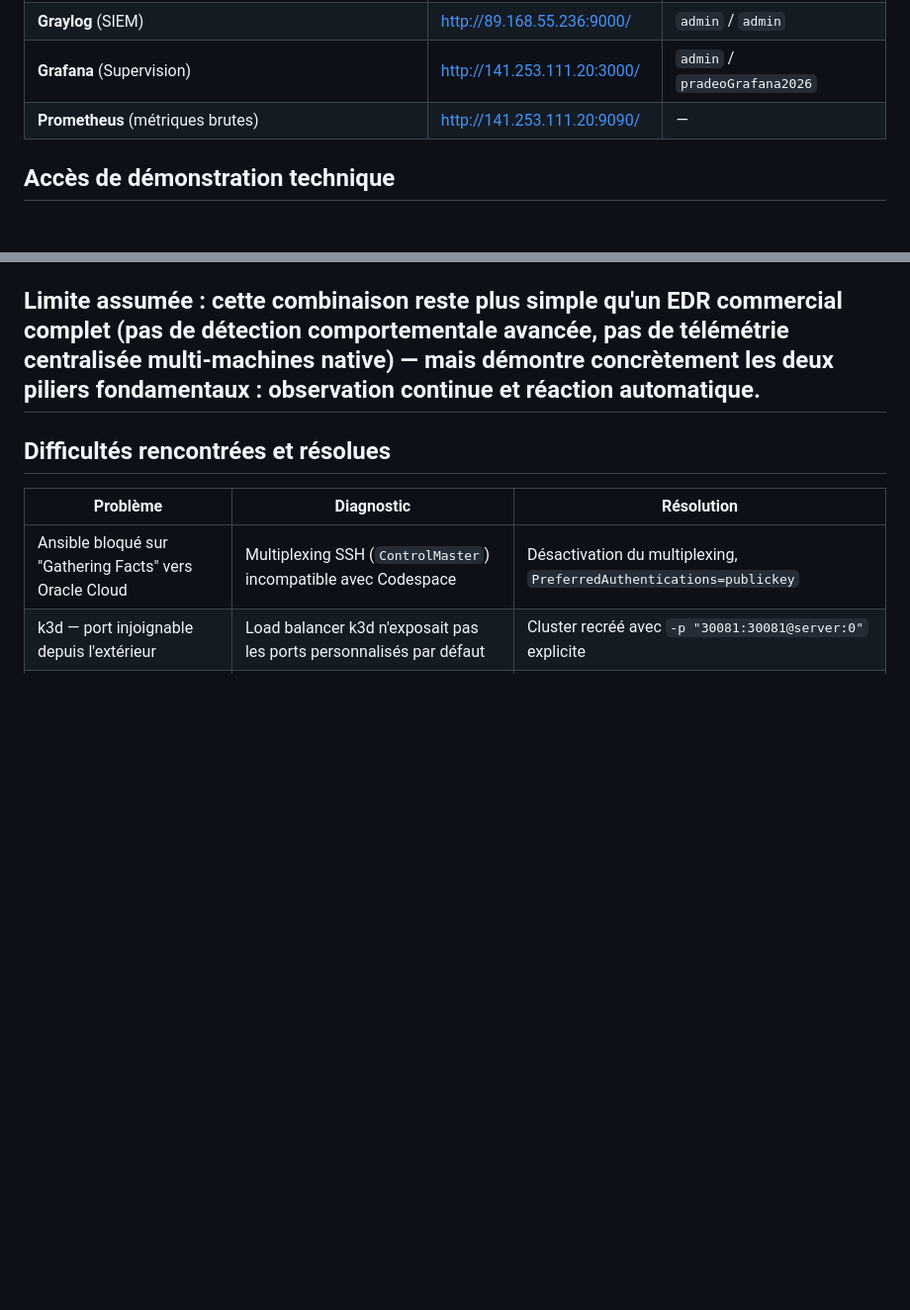
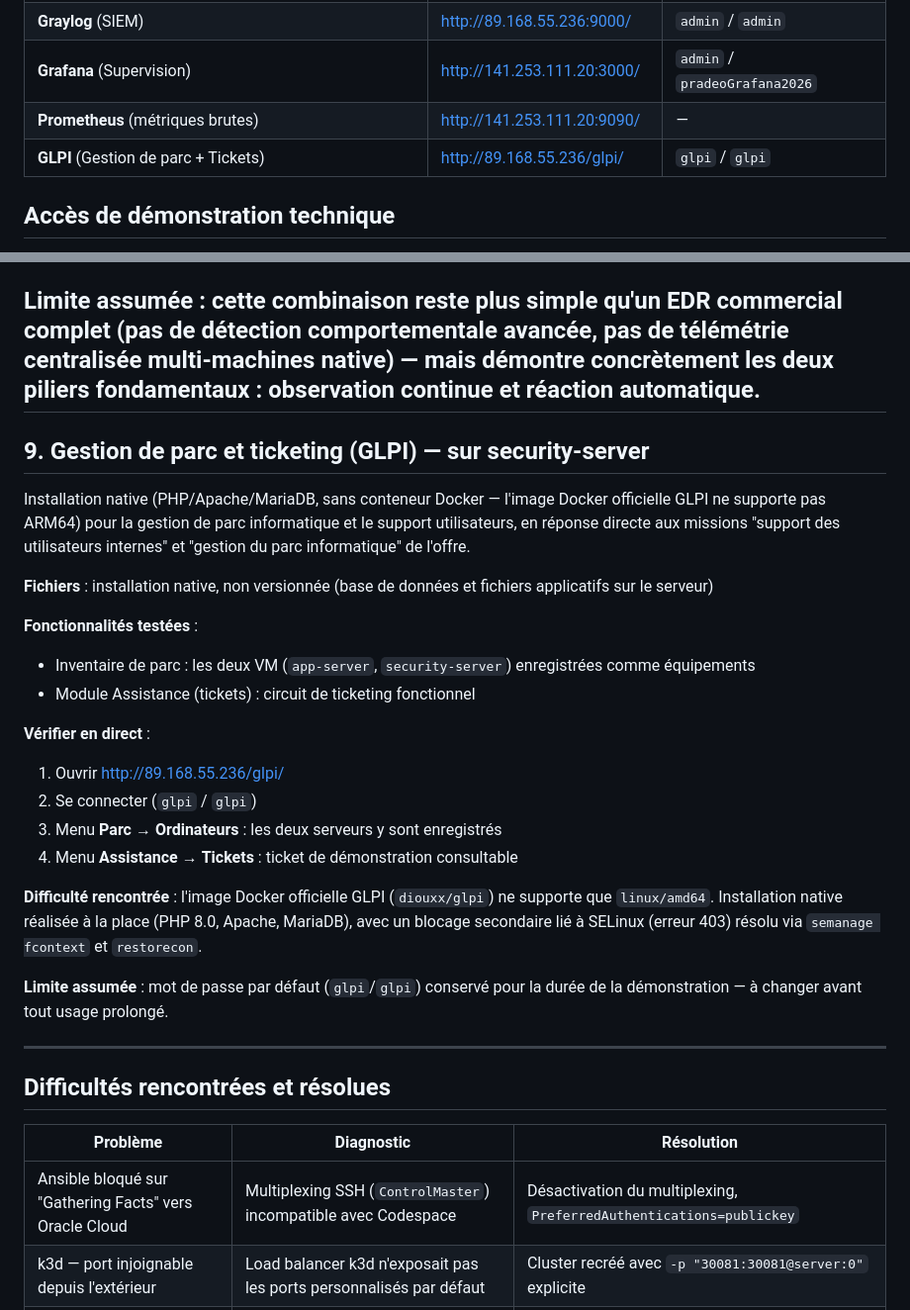
Before and after one commit to Omarben04/pradeo-devops-demo, a Markdown page: README.md, 2 parts joined by grey strips. Shown at 99% size. Rendered like a GitHub page; blank space fills up the shorter version.

Commit message:
README : ajout GLPI (gestion de parc et ticketing)

```diff
--- a/README.md
+++ b/README.md
@@ -14,6 +14,7 @@ Chaîne DevOps et sécurité complète, construite en préparation de l'entretie
 | **Graylog** (SIEM) | http://89.168.55.236:9000/ | `admin` / `admin` |
 | **Grafana** (Supervision) | http://141.253.111.20:3000/ | `admin` / `pradeoGrafana2026` |
 | **Prometheus** (métriques brutes) | http://141.253.111.20:9090/ | — |
+| **GLPI** (Gestion de parc + Tickets) | http://89.168.55.236/glpi/ | `glpi` / `glpi` |
 
 ## Accès de démonstration technique
 
@@ -192,6 +193,29 @@ ssh amaury@141.253.111.20 "sudo fail2ban-client status sshd"
 **Limite assumée** : cette combinaison reste plus simple qu'un EDR commercial complet (pas de détection comportementale avancée, pas de télémétrie centralisée multi-machines native) — mais démontre concrètement les deux piliers fondamentaux : observation continue et réaction automatique.
 ---
 
+
+## 9. Gestion de parc et ticketing (GLPI) — sur security-server
+
+Installation native (PHP/Apache/MariaDB, sans conteneur Docker — l'image Docker officielle GLPI ne supporte pas ARM64) pour la gestion de parc informatique et le support utilisateurs, en réponse directe aux missions "support des utilisateurs internes" et "gestion du parc informatique" de l'offre.
+
+**Fichiers** : installation native, non versionnée (base de données et fichiers applicatifs sur le serveur)
+
+**Fonctionnalités testées** :
+- Inventaire de parc : les deux VM (`app-server`, `security-server`) enregistrées comme équipements
+- Module Assistance (tickets) : circuit de ticketing fonctionnel
+
+**Vérifier en direct** :
+1. Ouvrir http://89.168.55.236/glpi/
+2. Se connecter (`glpi` / `glpi`)
+3. Menu **Parc** → **Ordinateurs** : les deux serveurs y sont enregistrés
+4. Menu **Assistance** → **Tickets** : ticket de démonstration consultable
+
+**Difficulté rencontrée** : l'image Docker officielle GLPI (`diouxx/glpi`) ne supporte que `linux/amd64`. Installation native réalisée à la place (PHP 8.0, Apache, MariaDB), avec un blocage secondaire lié à SELinux (erreur 403) résolu via `semanage fcontext` et `restorecon`.
+
+**Limite assumée** : mot de passe par défaut (`glpi`/`glpi`) conservé pour la durée de la démonstration — à changer avant tout usage prolongé.
+
+---
+
 ## Difficultés rencontrées et résolues
 
 | Problème | Diagnostic | Résolution |
```
